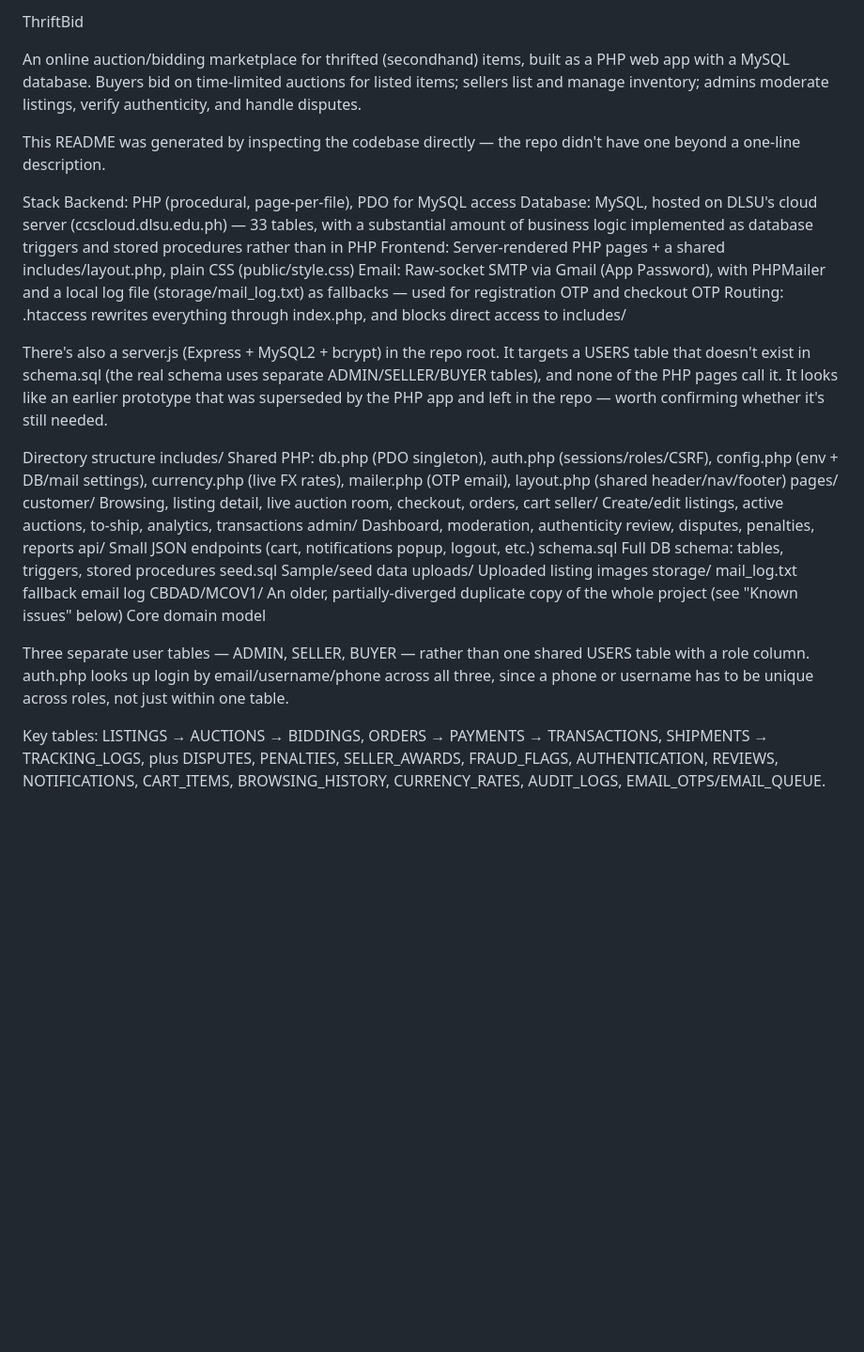
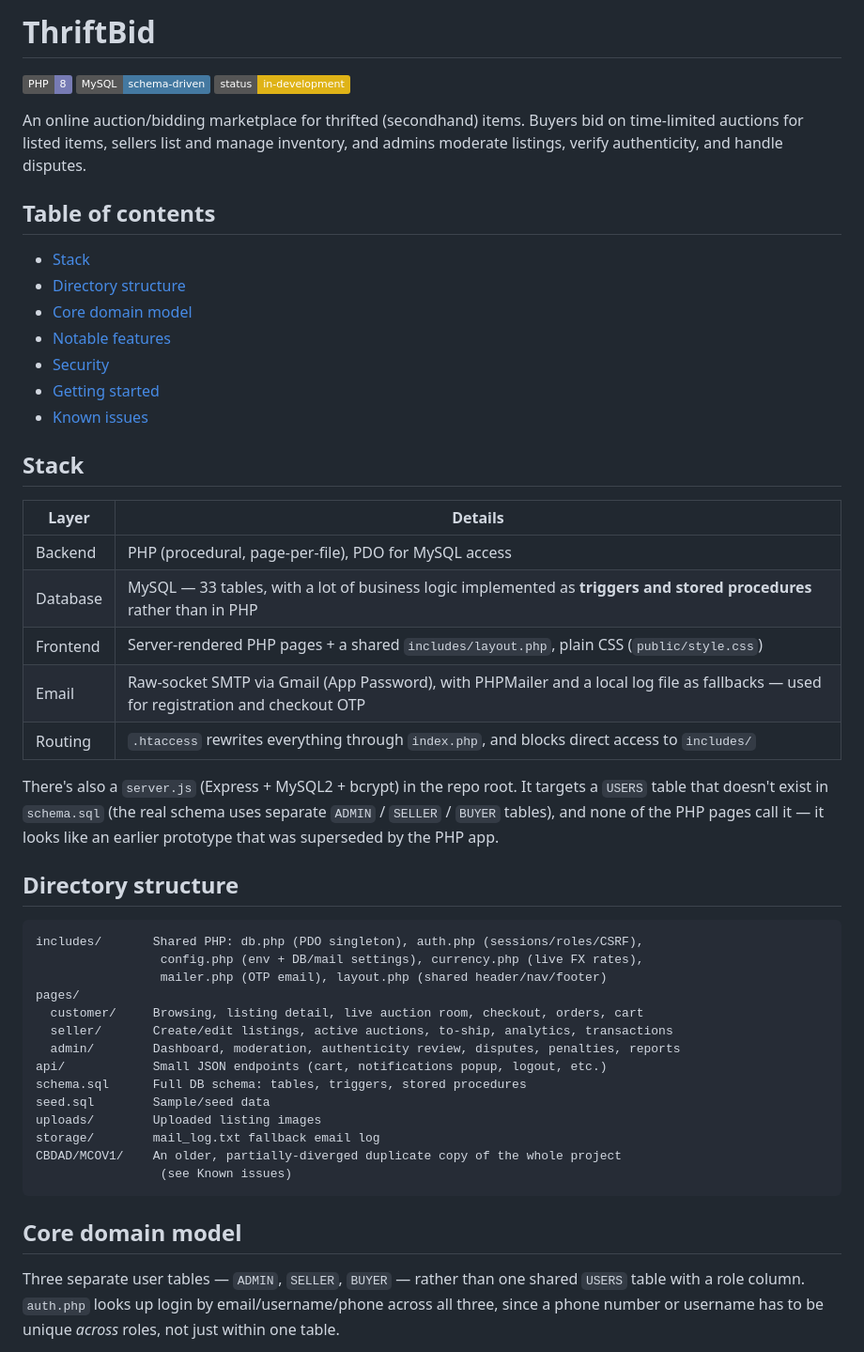
Before and after one commit to kyrstiesanjose-ctrl/thriftbid, a Markdown page: README.md, the part around one of its changes. Shown at 94% size. Rendered like a GitHub page; badges without logos; blank space fills up the shorter version.

Commit message:
updated tech stack

````diff
--- a/README.md
+++ b/README.md
@@ -1,19 +1,36 @@
-ThriftBid
+# ThriftBid
 
-An online auction/bidding marketplace for thrifted (secondhand) items, built as a PHP web app with a MySQL database. Buyers bid on time-limited auctions for listed items; sellers list and manage inventory; admins moderate listings, verify authenticity, and handle disputes.
+![PHP](https://img.shields.io/badge/PHP-8-777BB4?logo=php&logoColor=white)
+![MySQL](https://img.shields.io/badge/MySQL-schema--driven-4479A1?logo=mysql&logoColor=white)
+![Status](https://img.shields.io/badge/status-in--development-yellow)
 
-This README was generated by inspecting the codebase directly — the repo didn't have one beyond a one-line description.
+An online auction/bidding marketplace for thrifted (secondhand) items. Buyers bid on time-limited auctions for listed items, sellers list and manage inventory, and admins moderate listings, verify authenticity, and handle disputes.
 
-Stack
-Backend: PHP (procedural, page-per-file), PDO for MySQL access
-Database: MySQL, hosted on DLSU's cloud server (ccscloud.dlsu.edu.ph) — 33 tables, with a substantial amount of business logic implemented as database triggers and stored procedures rather than in PHP
-Frontend: Server-rendered PHP pages + a shared includes/layout.php, plain CSS (public/style.css)
-Email: Raw-socket SMTP via Gmail (App Password), with PHPMailer and a local log file (storage/mail_log.txt) as fallbacks — used for registration OTP and checkout OTP
-Routing: .htaccess rewrites everything through index.php, and blocks direct access to includes/
+## Table of contents
 
-There's also a server.js (Express + MySQL2 + bcrypt) in the repo root. It targets a USERS table that doesn't exist in schema.sql (the real schema uses separate ADMIN/SELLER/BUYER tables), and none of the PHP pages call it. It looks like an earlier prototype that was superseded by the PHP app and left in the repo — worth confirming whether it's still needed.
+- [Stack](#stack)
+- [Directory structure](#directory-structure)
+- [Core domain model](#core-domain-model)
+- [Notable features](#notable-features)
+- [Security](#security)
+- [Getting started](#getting-started)
+- [Known issues](#known-issues)
 
-Directory structure
+## Stack
+
+| Layer | Details |
+|---|---|
+| Backend | PHP (procedural, page-per-file), PDO for MySQL access |
+| Database | MySQL — 33 tables, with a lot of business logic implemented as **triggers and stored procedures** rather than in PHP |
+| Frontend | Server-rendered PHP pages + a shared `includes/layout.php`, plain CSS (`public/style.css`) |
+| Email | Raw-socket SMTP via Gmail (App Password), with PHPMailer and a local log file as fallbacks — used for registration and checkout OTP |
+| Routing | `.htaccess` rewrites everything through `index.php`, and blocks direct access to `includes/` |
+
+There's also a `server.js` (Express + MySQL2 + bcrypt) in the repo root. It targets a `USERS` table that doesn't exist in `schema.sql` (the real schema uses separate `ADMIN` / `SELLER` / `BUYER` tables), and none of the PHP pages call it — it looks like an earlier prototype that was superseded by the PHP app.
+
+## Directory structure
+
+```
 includes/       Shared PHP: db.php (PDO singleton), auth.php (sessions/roles/CSRF),
                  config.php (env + DB/mail settings), currency.php (live FX rates),
                  mailer.php (OTP email), layout.php (shared header/nav/footer)
@@ -27,10 +44,10 @@ seed.sql        Sample/seed data
 uploads/        Uploaded listing images
 storage/        mail_log.txt fallback email log
 CBDAD/MCOV1/    An older, partially-diverged duplicate copy of the whole project
-                 (see "Known issues" below)
-Core domain model
+                 (see Known issues)
+```
 
-Three separate user tables — ADMIN, SELLER, BUYER — rather than one shared USERS table with a role column. auth.php looks up login by email/username/phone across all three, since a phone or username has to be unique across roles, not just within one table.
+## Core domain model
 
-Key tables: LISTINGS → AUCTIONS → BIDDINGS, ORDERS → PAYMENTS → TRANSACTIONS, SHIPMENTS → TRACKING_LOGS, plus DISPUTES, PENALTIES, SELLER_AWARDS, FRAUD_FLAGS, AUTHENTICATION, REVIEWS, NOTIFICATIONS, CART_ITEMS, BROWSING_HISTORY, CURRENCY_RATES, AUDIT_LOGS, EMAIL_OTPS/EMAIL_QUEUE.
+Three separate user tables — `ADMIN`, `SELLER`, `BUYER` — rather than one shared `USERS` table with a role column. `auth.php` looks up login by email/username/phone across all three, since a phone number or username has to be unique *across* roles, not just within one table.
 
````
Also changed, not shown: other parts of README.md (+9 -6 lines).
